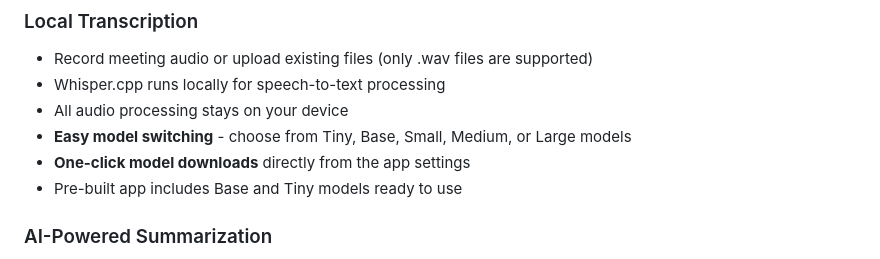
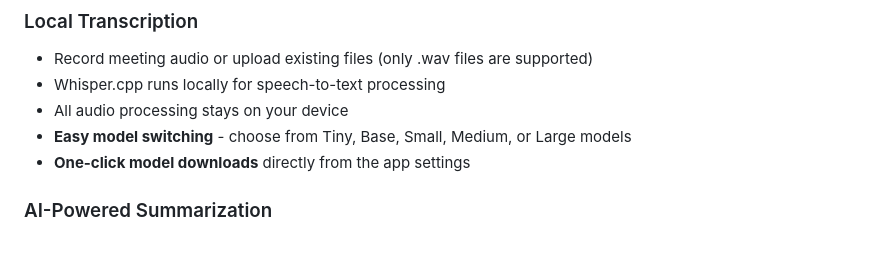
Before and after one commit to aaaaayushh/cf_ai_privote, a Markdown page: README.md, the part around the change. Rendered like a GitHub page.

Commit message:
readme revisions

```diff
--- a/README.md
+++ b/README.md
@@ -27,7 +27,6 @@ Privote records meetings, transcribes audio locally using Whisper.cpp, and gener
 - All audio processing stays on your device
 - **Easy model switching** - choose from Tiny, Base, Small, Medium, or Large models
 - **One-click model downloads** directly from the app settings
-- Pre-built app includes Base and Tiny models ready to use
 
 ### AI-Powered Summarization
 
```
